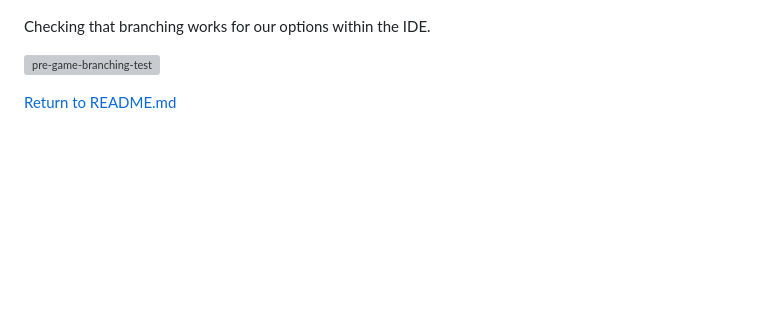
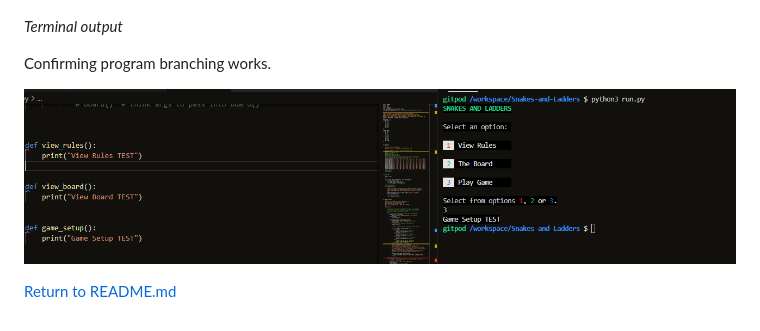
Before and after one commit to Code-Institute-Submissions/StevenWeir038-Snakes-and-Ladders, a Markdown page: TESTING.md, the part around the change printed below. Drawn GitHub-style; pictures changed too: docs/readme/pre-game-branching-test.png (added); blank space fills up the shorter version; grey boxes are pictures that could not be loaded.

Commit message:
Document welcome screen branching works

```diff
--- a/TESTING.md
+++ b/TESTING.md
@@ -296,12 +292,12 @@ The *red* text color conveys a warning message to the user prior to reset.
 
 ![testing-incorrect-value-welcome](docs/readme/testing-incorrect-value-welcome.png "testing-incorrect-value-welcome")
 
-Checking that branching works for our options within the IDE.
+*Terminal output*
+
+Confirming program branching works.
 
 ![pre-game-branching-test](docs/readme/pre-game-branching-test.png "pre-game-branching-test")
 
 
 
-
-
 [Return to README.md](README.md)
```
Also changed, not shown: other parts of TESTING.md (+0 -4 lines), 1 other file.
